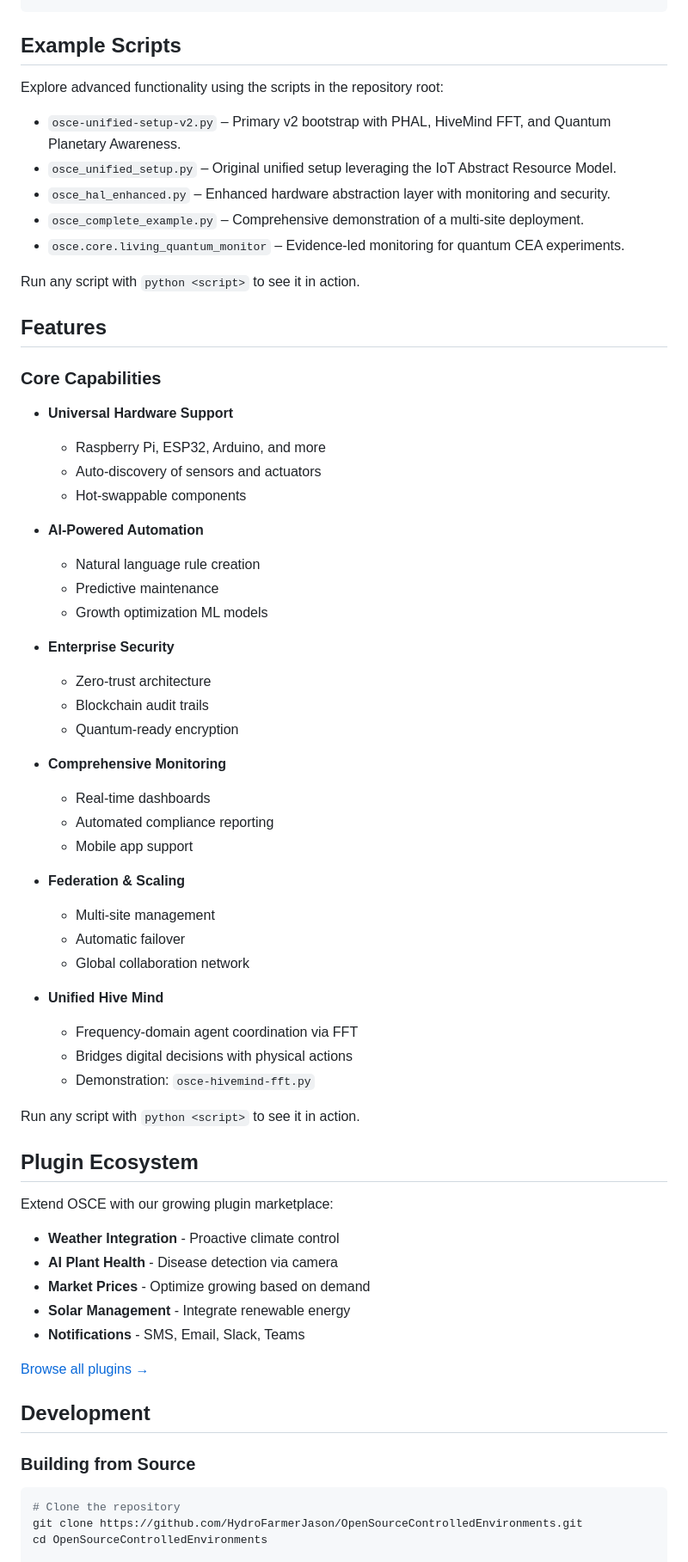
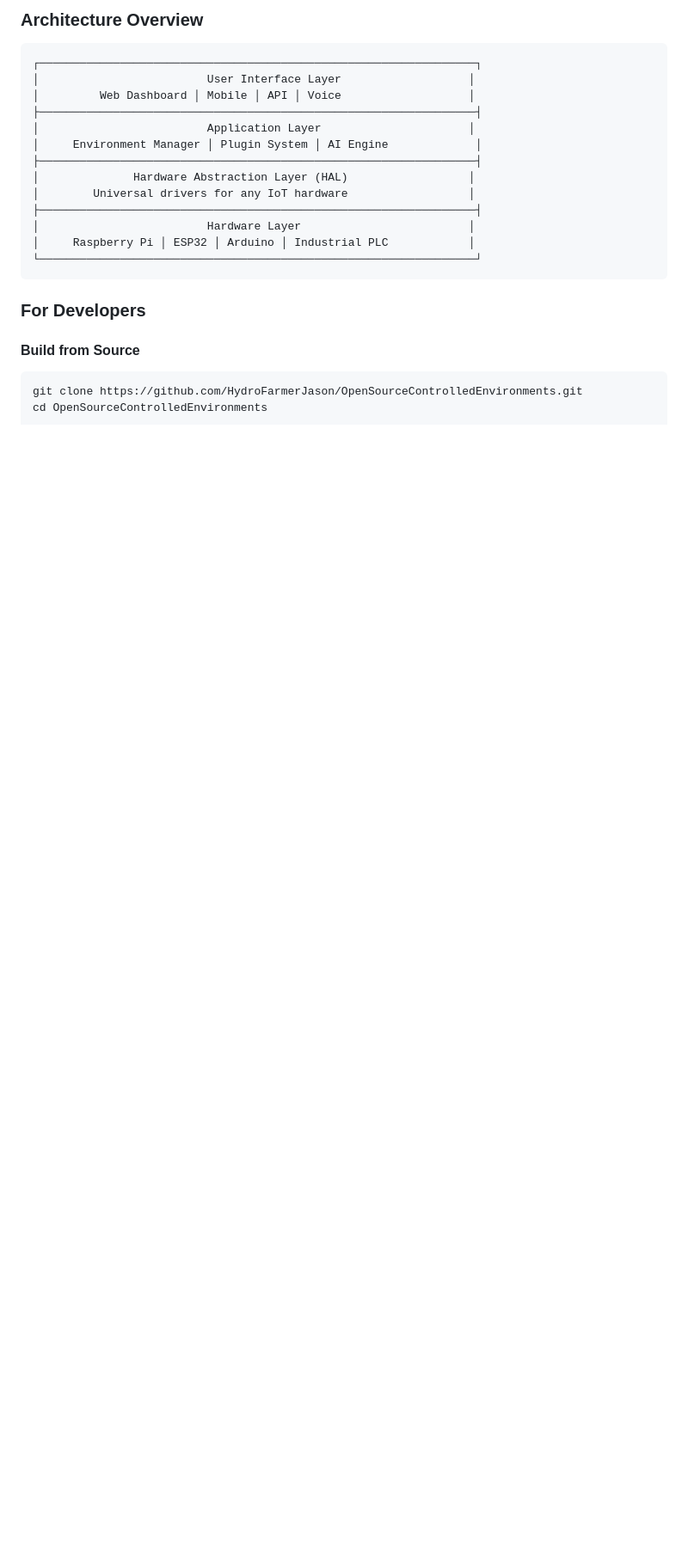
Before and after one commit to HydroFarmerJason/OpenSourceControlledEnvironments, a Markdown page: README.md, the part around the change printed below. Shown: that part at 86% size. Rendered like a GitHub page; blank space fills up the shorter version.

Commit message:
Docs: streamline README

````diff
--- a/README.md
+++ b/README.md
@@ -102,69 +124,25 @@ python osce-hivemind-fft.py
+### Architecture Overview
+
+```
+┌─────────────────────────────────────────────────────────────────┐
+│                         User Interface Layer                   │
+│         Web Dashboard │ Mobile │ API │ Voice                   │
+├─────────────────────────────────────────────────────────────────┤
+│                         Application Layer                      │
+│     Environment Manager │ Plugin System │ AI Engine             │
+├─────────────────────────────────────────────────────────────────┤
+│              Hardware Abstraction Layer (HAL)                  │
+│        Universal drivers for any IoT hardware                  │
+├─────────────────────────────────────────────────────────────────┤
+│                         Hardware Layer                         │
+│     Raspberry Pi │ ESP32 │ Arduino │ Industrial PLC            │
+└─────────────────────────────────────────────────────────────────┘
 ```
 
-## Example Scripts
-Explore advanced functionality using the scripts in the repository root:
+### For Developers
 
- - `osce-unified-setup-v2.py` – Primary v2 bootstrap with PHAL, HiveMind FFT, and Quantum Planetary Awareness.
- - `osce_unified_setup.py` – Original unified setup leveraging the IoT Abstract Resource Model.
- - `osce_hal_enhanced.py` – Enhanced hardware abstraction layer with monitoring and security.
- - `osce_complete_example.py` – Comprehensive demonstration of a multi-site deployment.
- - `osce.core.living_quantum_monitor` – Evidence-led monitoring for quantum CEA experiments.
-
-Run any script with `python <script>` to see it in action.
-##  Features
-
-###  Core Capabilities
-
-- **Universal Hardware Support**
-  - Raspberry Pi, ESP32, Arduino, and more
-  - Auto-discovery of sensors and actuators
-  - Hot-swappable components
-
-- **AI-Powered Automation**
-  - Natural language rule creation
-  - Predictive maintenance
-  - Growth optimization ML models
-
-- **Enterprise Security**
-  - Zero-trust architecture
-  - Blockchain audit trails
-  - Quantum-ready encryption
-
-- **Comprehensive Monitoring**
-  - Real-time dashboards
-  - Automated compliance reporting
-  - Mobile app support
-
-- **Federation & Scaling**
-  - Multi-site management
-  - Automatic failover
-  - Global collaboration network
-
-- **Unified Hive Mind**
-  - Frequency-domain agent coordination via FFT
-  - Bridges digital decisions with physical actions
-  - Demonstration: `osce-hivemind-fft.py`
-
-Run any script with `python <script>` to see it in action.
-
-##  Plugin Ecosystem
-
-Extend OSCE with our growing plugin marketplace:
-
-- **Weather Integration** - Proactive climate control
-- **AI Plant Health** - Disease detection via camera
-- **Market Prices** - Optimize growing based on demand
-- **Solar Management** - Integrate renewable energy
-- **Notifications** - SMS, Email, Slack, Teams
-
-[Browse all plugins →](https://github.com/HydroFarmerJason/OpenSourceControlledEnvironments/wiki/plugins)
-
-##  Development
-
-### Building from Source
-
+#### Build from Source
 ```bash
-# Clone the repository
 git clone https://github.com/HydroFarmerJason/OpenSourceControlledEnvironments.git
 cd OpenSourceControlledEnvironments
 
````
Also changed, not shown: other parts of README.md (+146 -93 lines).
